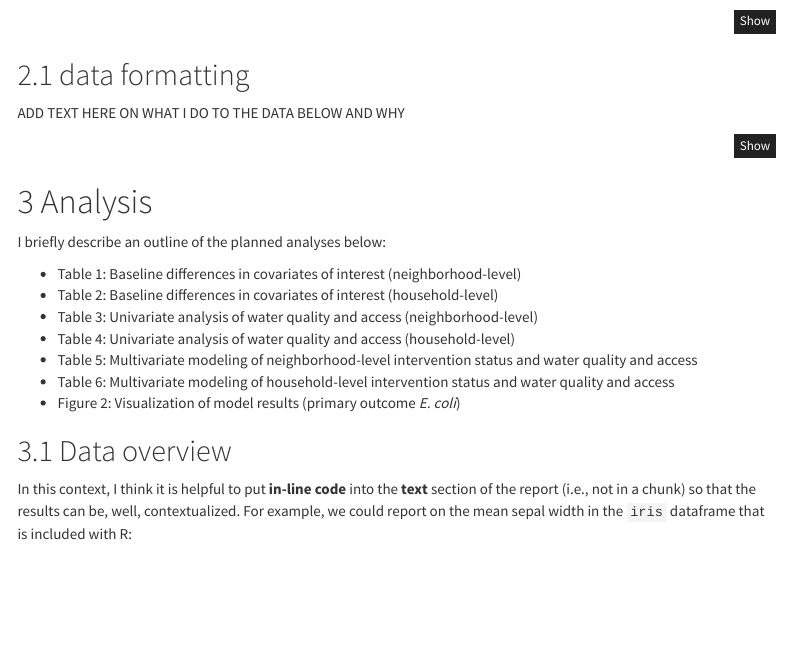
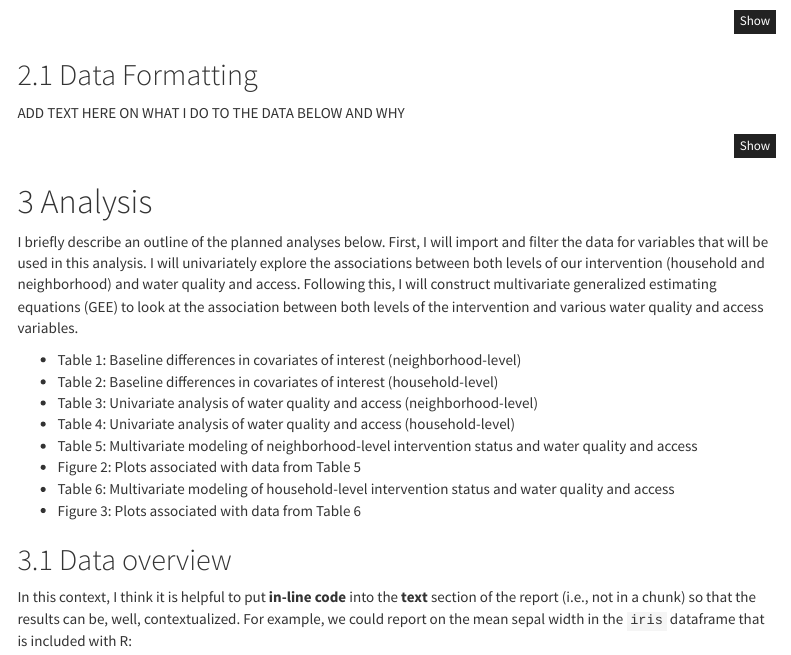
Before and after one commit to PAASIM-Project/intervention_waterquality, an R Markdown document (Aim1_Analysis_Code.Rmd): the page in a window 1100 px wide, from 1300 px down. Rendered offline with R 4.5, knitr and Pandoc, with nearby package versions; some code elsewhere in the file could not run offline; menus at the side of the page are left out.

Commit message:
Updating description under the analysis (2/7/24)

````diff
--- a/Aim1_Analysis_Code.Rmd
+++ b/Aim1_Analysis_Code.Rmd
@@ -69,7 +69,7 @@ data <- read_excel("../../../../../../OneDrive-SharedLibraries-EmoryUniversity/L
 
 ```
 
-## data formatting
+## Data Formatting
 
 ADD TEXT HERE ON WHAT I DO TO THE DATA BELOW AND WHY
 
@@ -85,15 +85,17 @@ ADD TEXT HERE ON WHAT I DO TO THE DATA BELOW AND WHY
 
 # Analysis
 
-I briefly describe an outline of the planned analyses below:
+I briefly describe an outline of the planned analyses below. First, I will import and filter the data for variables that will be used in this analysis. I will univariately explore the associations between both levels of our intervention (household and neighborhood) and water quality and access. Following this, I will construct multivariate generalized estimating equations (GEE) to look at the association between both levels of the intervention and various water quality and access variables.
 
 * Table 1: Baseline differences in covariates of interest (neighborhood-level)
 * Table 2: Baseline differences in covariates of interest (household-level)
 * Table 3: Univariate analysis of water quality and access (neighborhood-level)
 * Table 4: Univariate analysis of water quality and access (household-level)
 * Table 5: Multivariate modeling of neighborhood-level intervention status and water quality and access
+* Figure 2: Plots associated with data from Table 5
 * Table 6: Multivariate modeling of household-level intervention status and water quality and access
-* Figure 2: Visualization of model results (primary outcome *E. coli*)
+* Figure 3: Plots associated with data from Table 6
+
 
 ## Data overview
 
````
